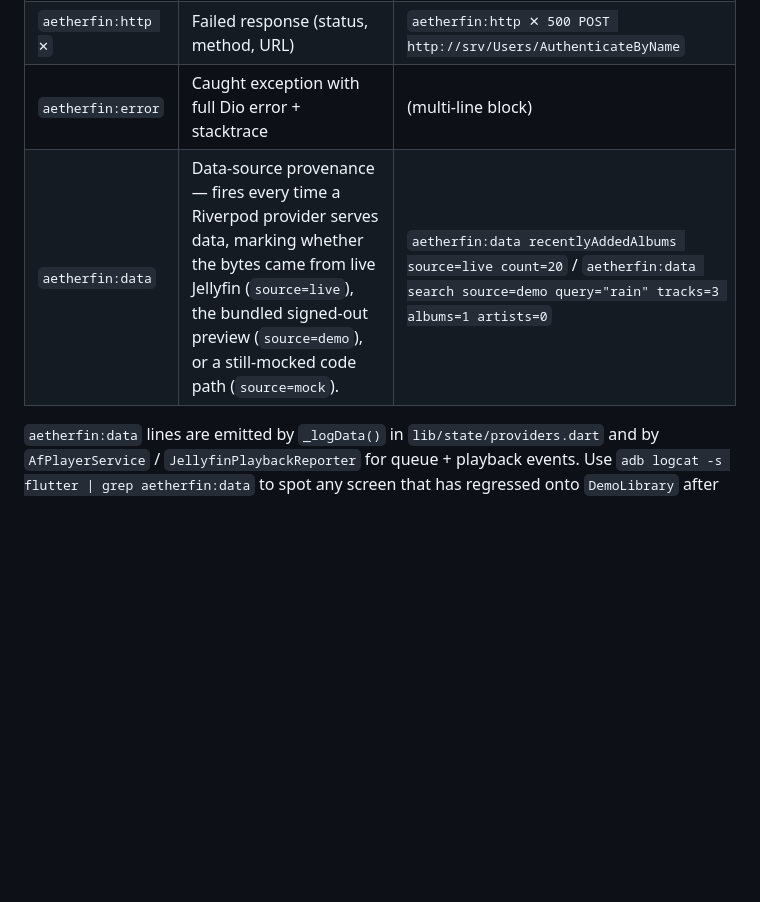
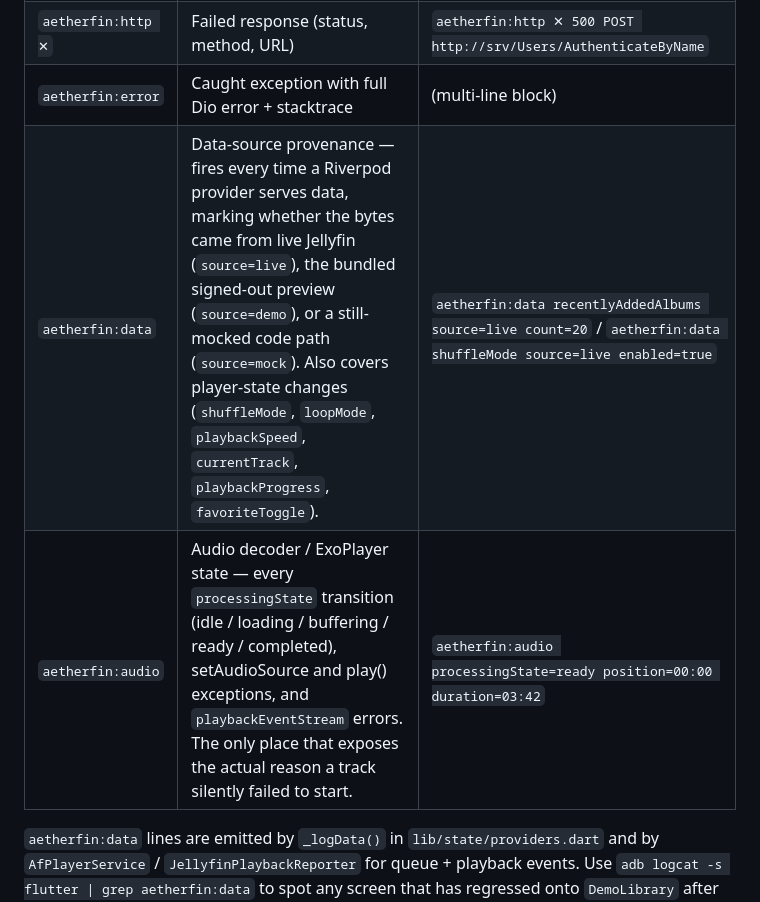
Before and after one commit to LanSynergy/mobile-app, a Markdown page: CLAUDE.md, the part around one of its changes. Drawn GitHub-style; blank space fills up the shorter version.

```diff
--- a/CLAUDE.md
+++ b/CLAUDE.md
@@ -291,7 +340,8 @@ output is enough to diagnose most issues without attaching a debugger.
 | `aetherfin:http ←` | Successful response (status, method, URL) | `aetherfin:http ← 200 GET http://srv/System/Info/Public` |
 | `aetherfin:http ✕` | Failed response (status, method, URL) | `aetherfin:http ✕ 500 POST http://srv/Users/AuthenticateByName` |
 | `aetherfin:error` | Caught exception with full Dio error + stacktrace | (multi-line block) |
-| `aetherfin:data` | Data-source provenance — fires every time a Riverpod provider serves data, marking whether the bytes came from live Jellyfin (`source=live`), the bundled signed-out preview (`source=demo`), or a still-mocked code path (`source=mock`). | `aetherfin:data recentlyAddedAlbums source=live count=20` / `aetherfin:data search source=demo query="rain" tracks=3 albums=1 artists=0` |
+| `aetherfin:data` | Data-source provenance — fires every time a Riverpod provider serves data, marking whether the bytes came from live Jellyfin (`source=live`), the bundled signed-out preview (`source=demo`), or a still-mocked code path (`source=mock`). Also covers player-state changes (`shuffleMode`, `loopMode`, `playbackSpeed`, `currentTrack`, `playbackProgress`, `favoriteToggle`). | `aetherfin:data recentlyAddedAlbums source=live count=20` / `aetherfin:data shuffleMode source=live enabled=true` |
+| `aetherfin:audio` | Audio decoder / ExoPlayer state — every `processingState` transition (idle / loading / buffering / ready / completed), setAudioSource and play() exceptions, and `playbackEventStream` errors. The only place that exposes the actual reason a track silently failed to start. | `aetherfin:audio processingState=ready position=00:00 duration=03:42` |
 
 `aetherfin:data` lines are emitted by `_logData()` in `lib/state/providers.dart`
 and by `AfPlayerService` / `JellyfinPlaybackReporter` for queue + playback
```
Also changed, not shown: other parts of CLAUDE.md (+49 -0 lines).
